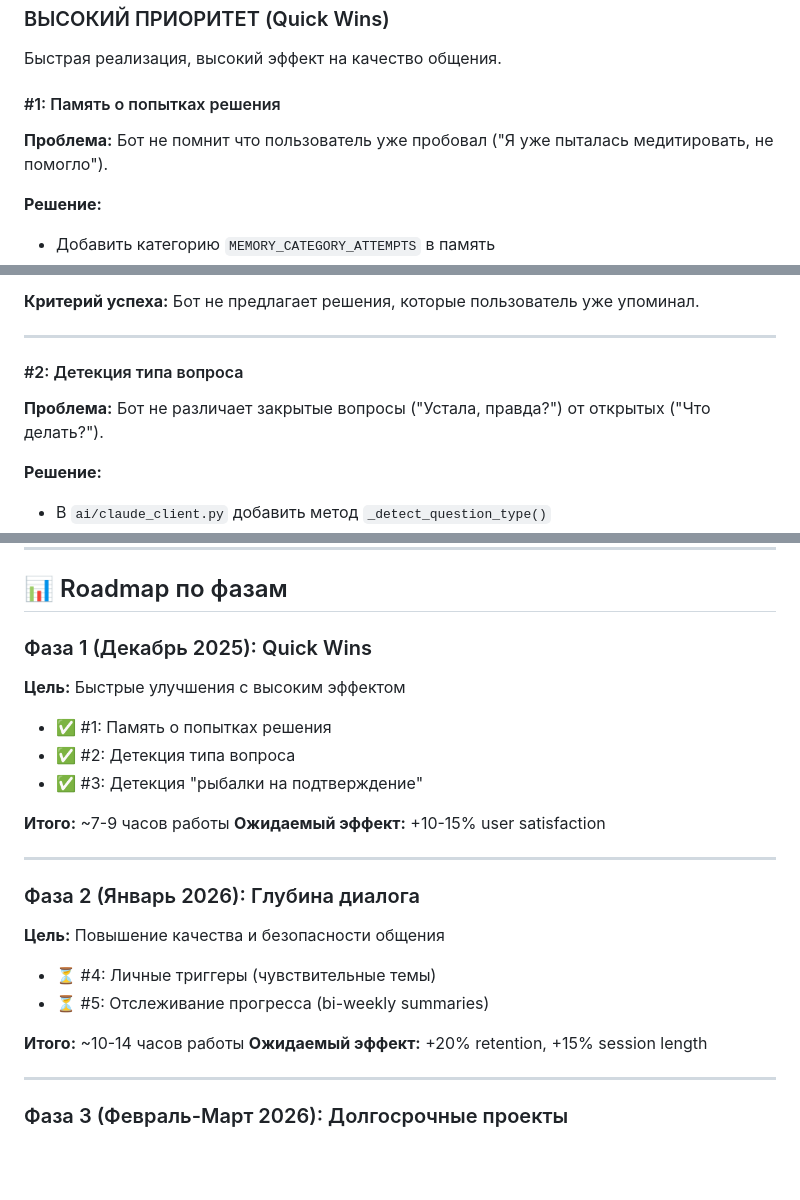
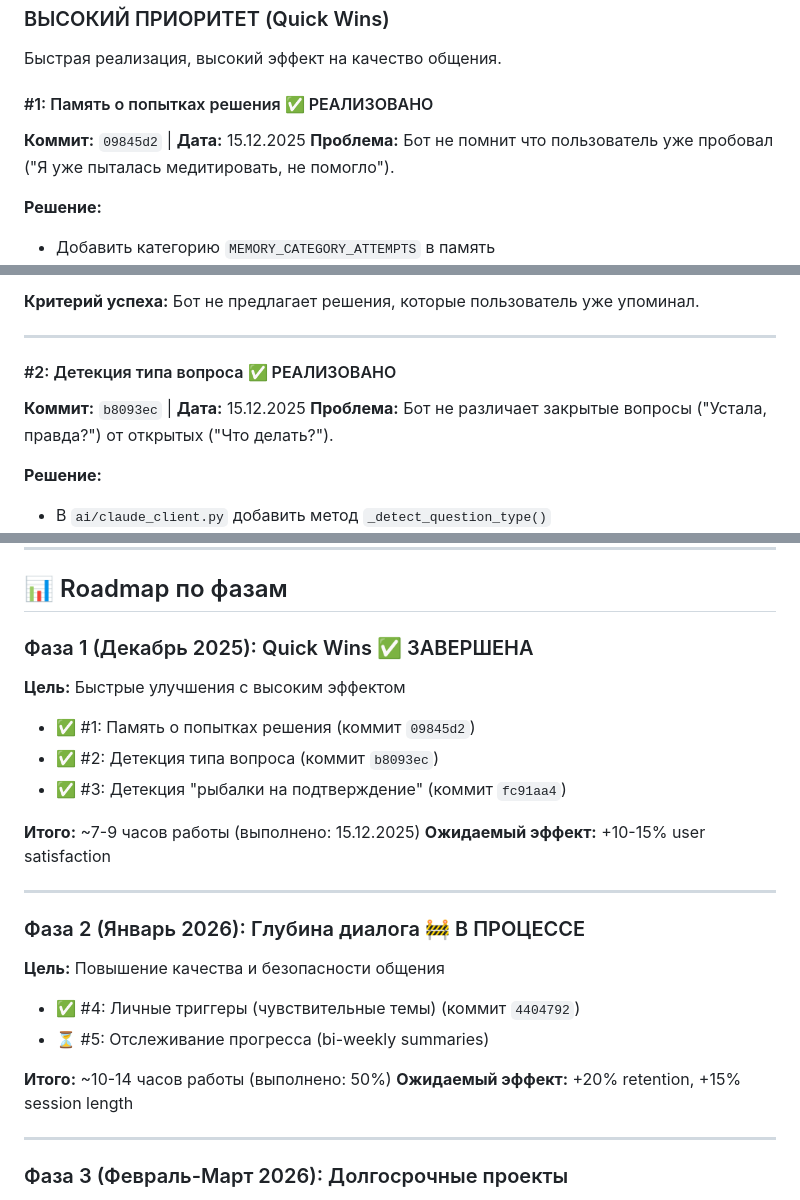
Before and after one commit to ircitdev/MiraBot, a Markdown page: docs/AI_IMPROVEMENTS_ROADMAP.md, 3 parts joined by grey strips. GitHub-like rendering; blank space fills up the shorter version.

Commit message:
docs: обновлен roadmap с отметками о завершенных улучшениях
Изменения:
- Отмечены как завершенные улучшения #2, #3, #4 с коммитами
- Фаза 1 (Quick Wins) помечена как завершенная
- Фаза 2 (Глубина диалога) помечена как в процессе (50%)
- Добавлены ссылки на коммиты для каждого улучшения

Статус:
- Фаза 1: ✅ Завершена (15.12.2025)
- Фаза 2: 🚧 В процессе (1 из 2 завершено)

🤖 Generated with [Claude Code](https://claude.com/claude-code)

Co-Authored-By: Claude Sonnet 4.5 <noreply@anthropic.com>

```diff
--- a/docs/AI_IMPROVEMENTS_ROADMAP.md
+++ b/docs/AI_IMPROVEMENTS_ROADMAP.md
@@ -29,7 +29,9 @@
 ### ВЫСОКИЙ ПРИОРИТЕТ (Quick Wins)
 Быстрая реализация, высокий эффект на качество общения.
 
-#### #1: Память о попытках решения
+#### #1: Память о попытках решения ✅ РЕАЛИЗОВАНО
+
+**Коммит:** `09845d2` | **Дата:** 15.12.2025
 **Проблема:** Бот не помнит что пользователь уже пробовал ("Я уже пыталась медитировать, не помогло").
 
 **Решение:**
@@ -53,7 +55,9 @@
 
 ---
 
-#### #2: Детекция типа вопроса
+#### #2: Детекция типа вопроса ✅ РЕАЛИЗОВАНО
+
+**Коммит:** `b8093ec` | **Дата:** 15.12.2025
 **Проблема:** Бот не различает закрытые вопросы ("Устала, правда?") от открытых ("Что делать?").
 
 **Решение:**
@@ -238,25 +246,27 @@
 
 ## 📊 Roadmap по фазам
 
-### Фаза 1 (Декабрь 2025): Quick Wins
+### Фаза 1 (Декабрь 2025): Quick Wins ✅ ЗАВЕРШЕНА
+
 **Цель:** Быстрые улучшения с высоким эффектом
 
-- ✅ #1: Память о попытках решения
-- ✅ #2: Детекция типа вопроса
-- ✅ #3: Детекция "рыбалки на подтверждение"
+- ✅ #1: Память о попытках решения (коммит `09845d2`)
+- ✅ #2: Детекция типа вопроса (коммит `b8093ec`)
+- ✅ #3: Детекция "рыбалки на подтверждение" (коммит `fc91aa4`)
 
-**Итого:** ~7-9 часов работы
+**Итого:** ~7-9 часов работы (выполнено: 15.12.2025)
 **Ожидаемый эффект:** +10-15% user satisfaction
 
 ---
 
-### Фаза 2 (Январь 2026): Глубина диалога
+### Фаза 2 (Январь 2026): Глубина диалога 🚧 В ПРОЦЕССЕ
+
 **Цель:** Повышение качества и безопасности общения
 
-- ⏳ #4: Личные триггеры (чувствительные темы)
+- ✅ #4: Личные триггеры (чувствительные темы) (коммит `4404792`)
 - ⏳ #5: Отслеживание прогресса (bi-weekly summaries)
 
-**Итого:** ~10-14 часов работы
+**Итого:** ~10-14 часов работы (выполнено: 50%)
 **Ожидаемый эффект:** +20% retention, +15% session length
 
 ---
```
Also changed, not shown: other parts of docs/AI_IMPROVEMENTS_ROADMAP.md (+6 -2 lines).
